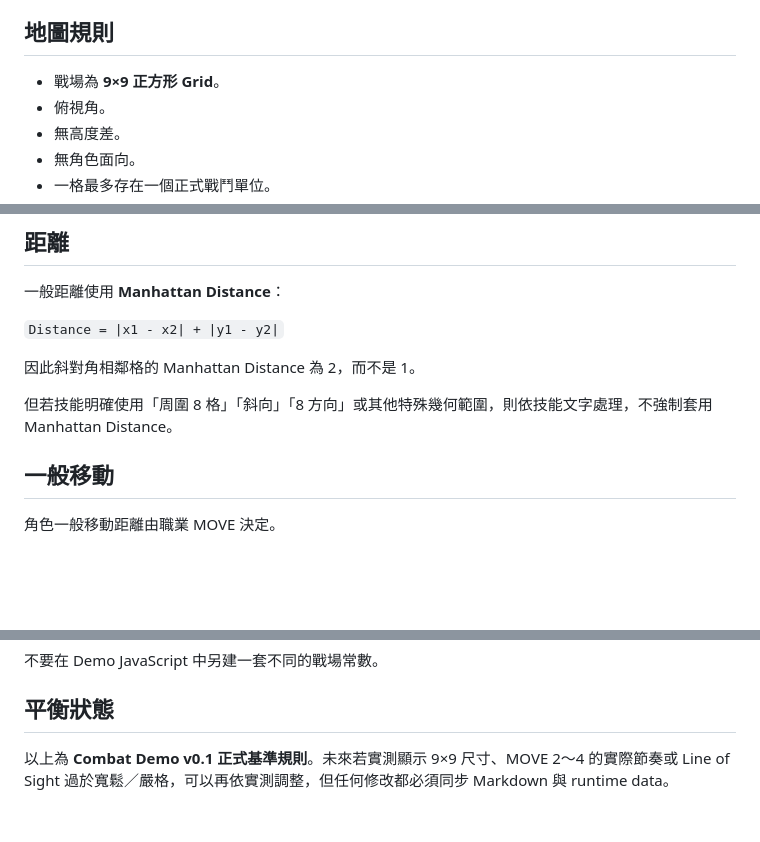
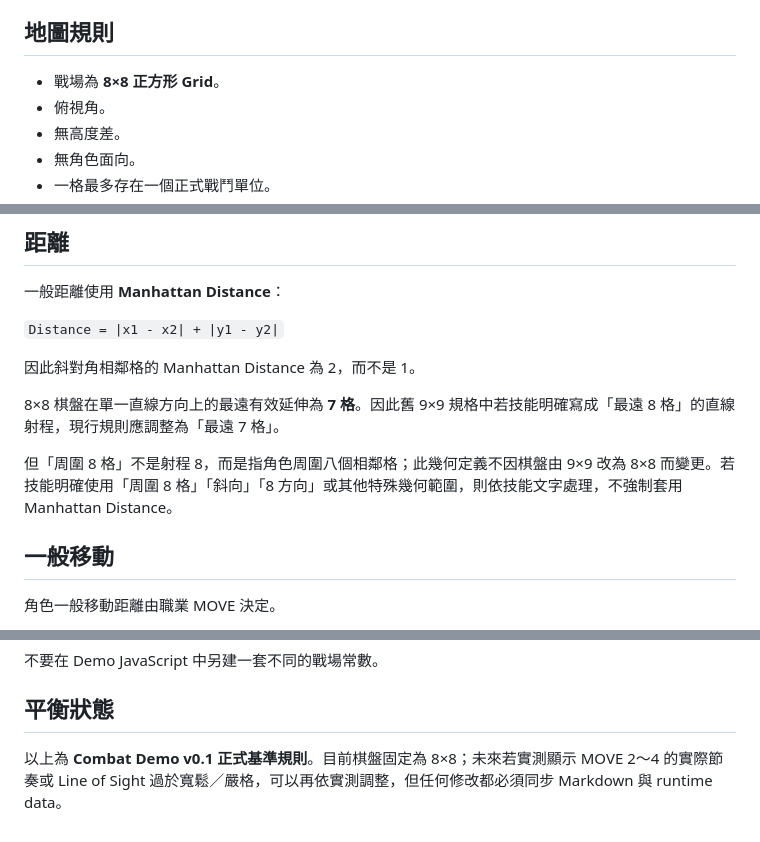
Before and after one commit to JohnnyMilk/legacy-collector-game-design, a Markdown page: docs/systems/battlefield-system.md, 3 parts joined by grey strips. Rendered like a GitHub page; blank space fills up the shorter version.

Commit message:
Update battlefield documentation for 8x8 grid

```diff
--- a/docs/systems/battlefield-system.md
+++ b/docs/systems/battlefield-system.md
@@ -6,7 +6,7 @@
 
 ## 地圖規則
 
-- 戰場為 **9×9 正方形 Grid**。
+- 戰場為 **8×8 正方形 Grid**。
 - 俯視角。
 - 無高度差。
 - 無角色面向。
@@ -22,7 +22,9 @@
 
 因此斜對角相鄰格的 Manhattan Distance 為 2，而不是 1。
 
-但若技能明確使用「周圍 8 格」「斜向」「8 方向」或其他特殊幾何範圍，則依技能文字處理，不強制套用 Manhattan Distance。
+8×8 棋盤在單一直線方向上的最遠有效延伸為 **7 格**。因此舊 9×9 規格中若技能明確寫成「最遠 8 格」的直線射程，現行規則應調整為「最遠 7 格」。
+
+但「周圍 8 格」不是射程 8，而是指角色周圍八個相鄰格；此幾何定義不因棋盤由 9×9 改為 8×8 而變更。若技能明確使用「周圍 8 格」「斜向」「8 方向」或其他特殊幾何範圍，則依技能文字處理，不強制套用 Manhattan Distance。
 
 ## 一般移動
 
@@ -145,4 +147,4 @@ Combat Demo 應從正式 Battlefield runtime data 讀取：
 
 ## 平衡狀態
 
-以上為 **Combat Demo v0.1 正式基準規則**。未來若實測顯示 9×9 尺寸、MOVE 2～4 的實際節奏或 Line of Sight 過於寬鬆／嚴格，可以再依實測調整，但任何修改都必須同步 Markdown 與 runtime data。
+以上為 **Combat Demo v0.1 正式基準規則**。目前棋盤固定為 8×8；未來若實測顯示 MOVE 2～4 的實際節奏或 Line of Sight 過於寬鬆／嚴格，可以再依實測調整，但任何修改都必須同步 Markdown 與 runtime data。
```
